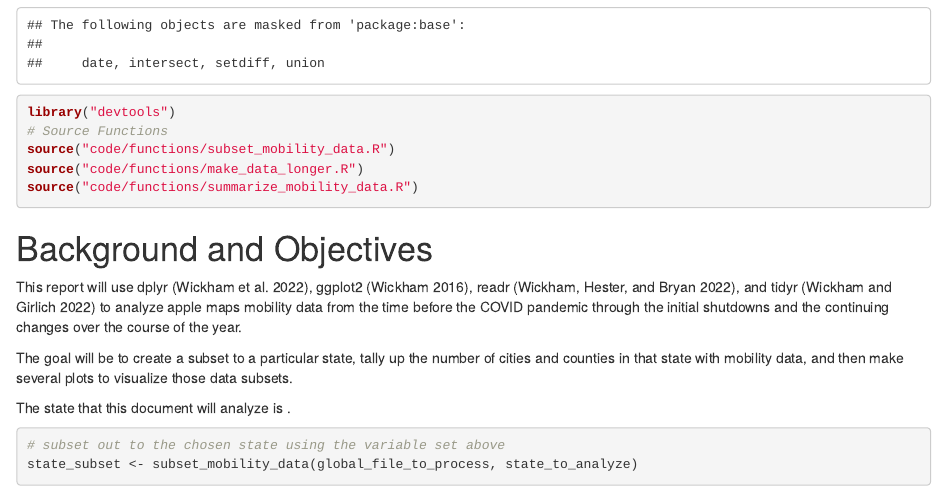
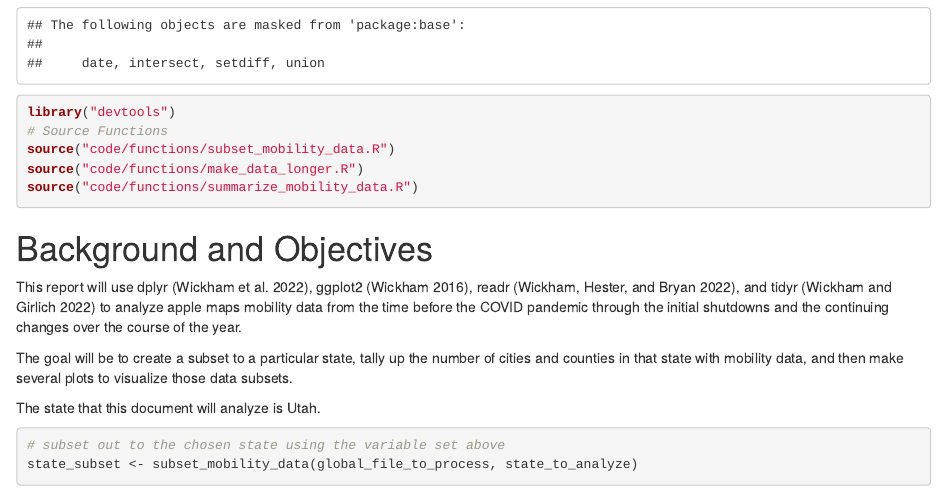
Before and after one commit to Nitish-Bhargava/NBBIOL422_apple_mobility_data, an R Markdown document (Analysis.Rmd): the page in a window 1100 px wide, from 840 px down. Rendered offline with R 4.5, knitr and Pandoc, with nearby package versions; drawn as R Markdown's standard HTML page in place of the format the file asks for; some code elsewhere in the file could not run offline.

Commit message:
Adding default parameter

```diff
--- a/Analysis.Rmd
+++ b/Analysis.Rmd
@@ -5,7 +5,7 @@ date: "`r Sys.Date()`"
 output:
 bibliography: references.bib
 params:
-  state:
+  state: "Utah"
   data: "data/raw_data/applemobilitytrends-2022-04-12.csv"
 ---
 
```
